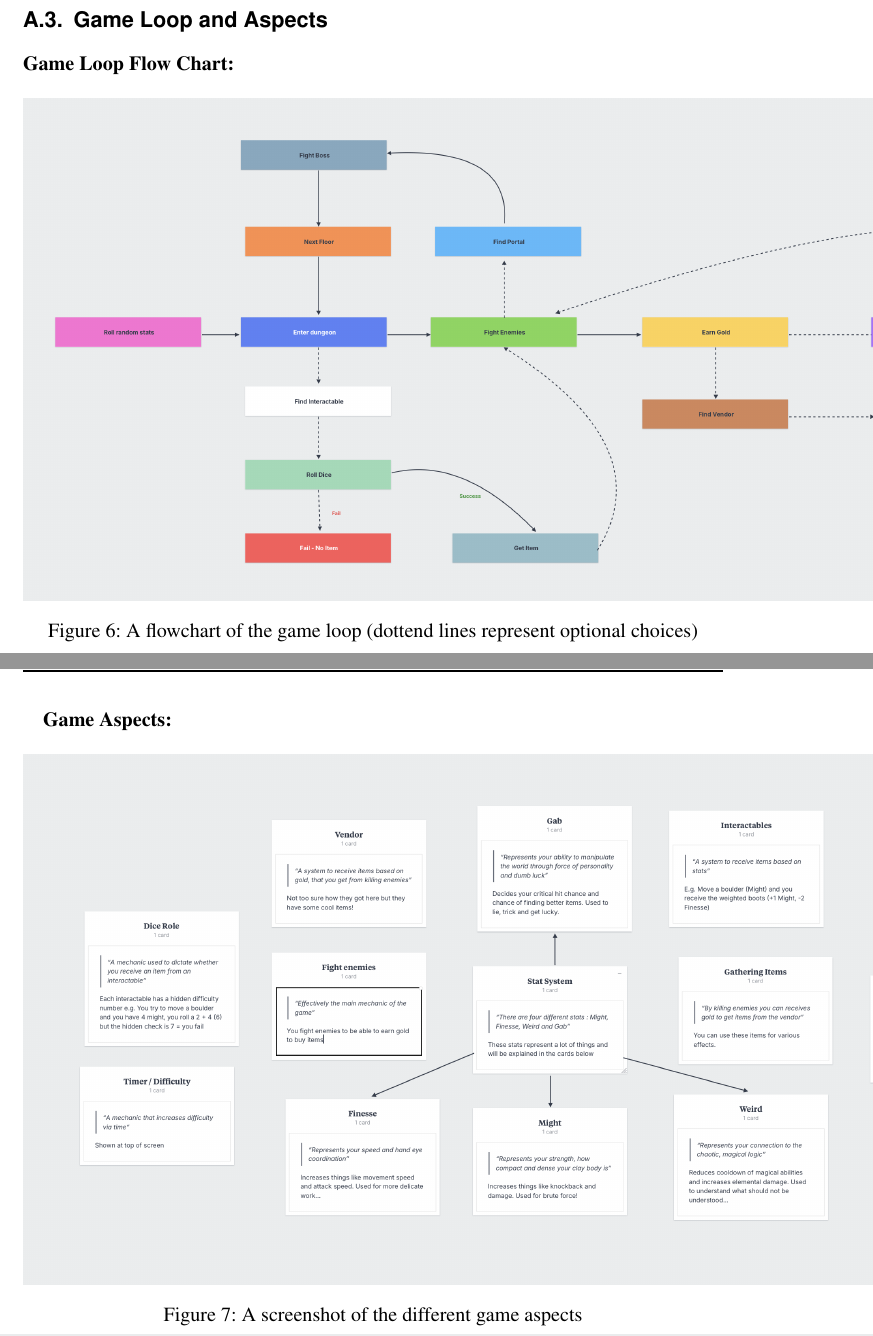
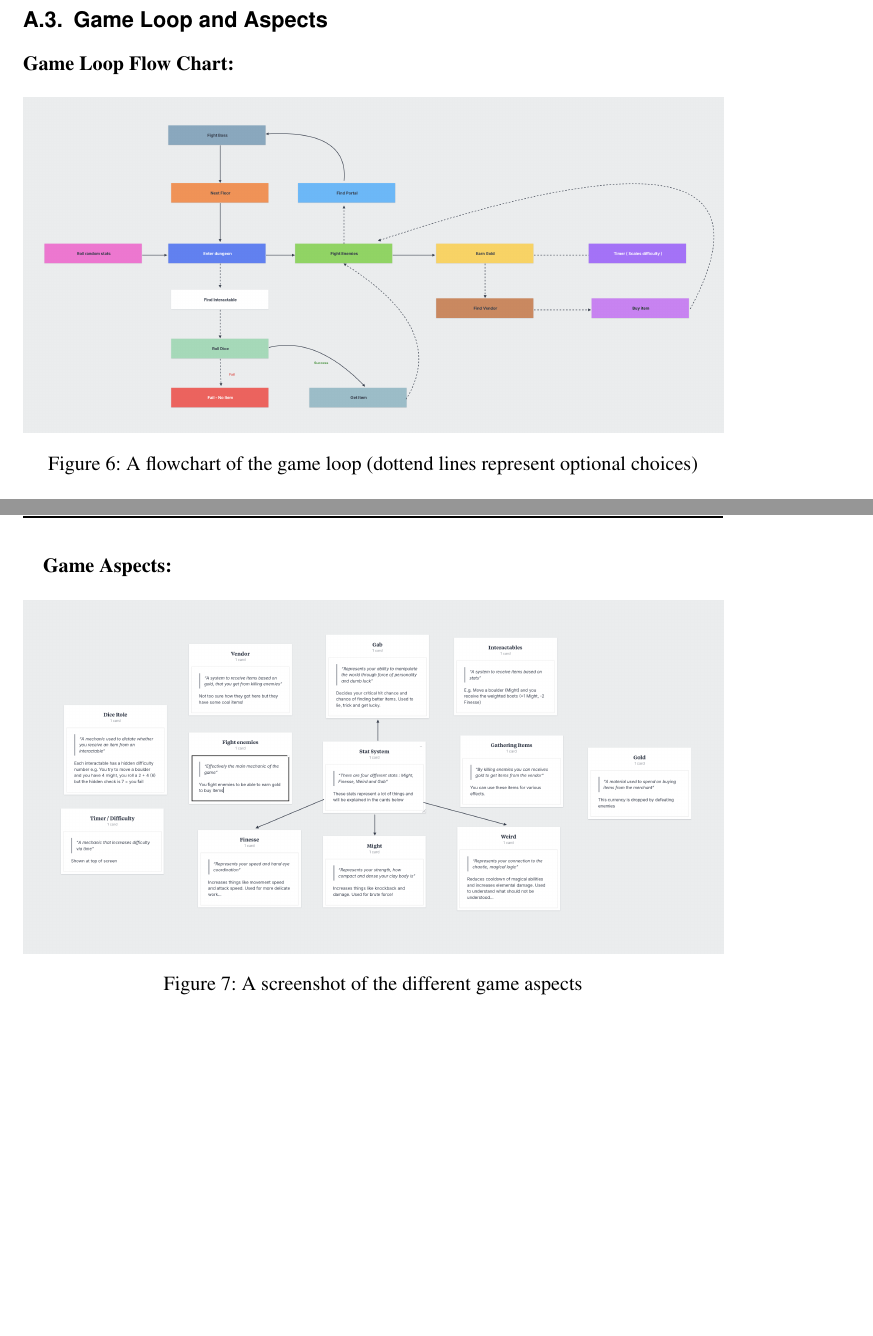
Before and after one commit to MinusMason/Claybound-Game, a LaTeX document (game_report/template.tex): two parts of pages 16 and 17 of 17, joined at a grey line, cut so that both start at the same text, the shorter picture padded with empty space. Compiled offline with pdfLaTeX.

Commit message:
fixed images

```diff
--- a/game_report/template.tex
+++ b/game_report/template.tex
@@ -387,7 +387,7 @@ A rougelite game is one that takes inspiration from roguelikes but aren't entire
 \textbf{Game Loop Flow Chart:}
 \begin{figure}[h]
     \centering
-    \includegraphics[width=1.5\textwidth]{game_loop.png}
+    \includegraphics[width=\textwidth]{game_loop.png}
     \caption{A flowchart of the game loop (dottend lines represent optional choices)}
     \label{fig:gameloop}
 \end{figure}
@@ -395,7 +395,7 @@ A rougelite game is one that takes inspiration from roguelikes but aren't entire
 \textbf{Game Aspects:}
 \begin{figure}[h]
     \centering
-    \includegraphics[width=1.5\textwidth]{game_aspects.png}
+    \includegraphics[width=\textwidth]{game_aspects.png}
     \caption{A screenshot of the different game aspects}
     \label{fig:gameaspect}
 \end{figure}
```
Also changed, not shown: game_report/template.pdf, 3 other files.
